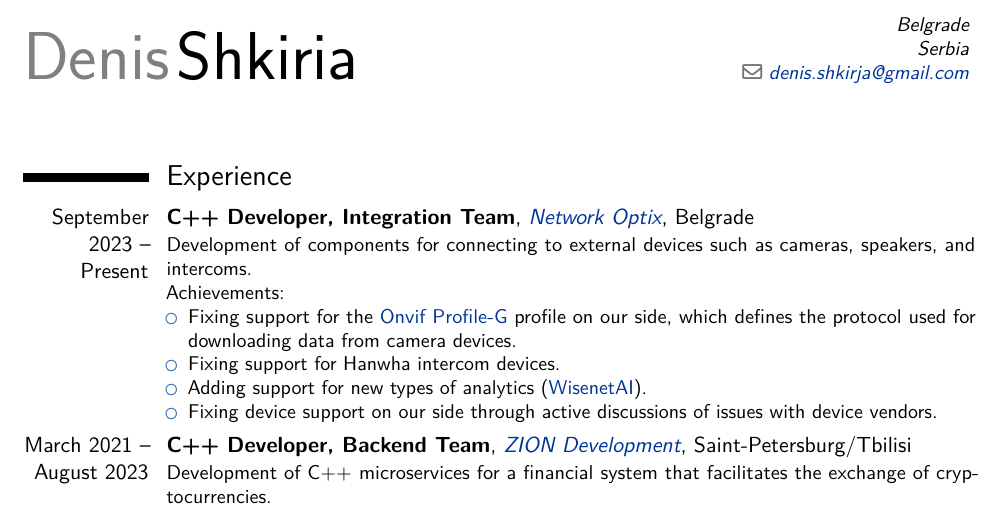
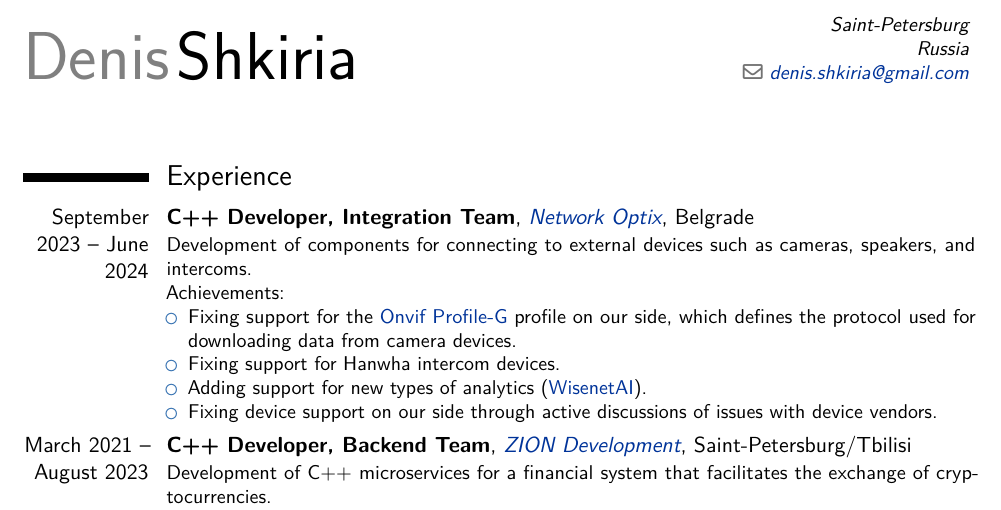
Before and after one commit to denisShkirja/cv, a LaTeX CV (denis_shkiria_cv.tex): part of page 1 of 2, cut at the place of the change. Compiled offline with pdfLaTeX.

Commit message:
Minor fixes

```diff
--- a/denis_shkiria_cv.tex
+++ b/denis_shkiria_cv.tex
@@ -27,15 +27,15 @@
 \hypersetup{colorlinks=true,urlcolor=linkcolour,linkcolor=linkcolour}
 
 \name{Denis}{Shkiria}
-\address{}{Belgrade}{Serbia}
-\email{denis.shkirja@gmail.com}
+\address{}{Saint-Petersburg}{Russia}
+\email{denis.shkiria@gmail.com}
 
 \begin{document}
 \makecvtitle
 
 \section{Experience}
 \cventry
-{September 2023 -- Present}
+{September 2023 -- June 2024}
 {C++ Developer, Integration Team}
 {\httpslink[Network Optix]{www.networkoptix.com}}
 {Belgrade}
```
